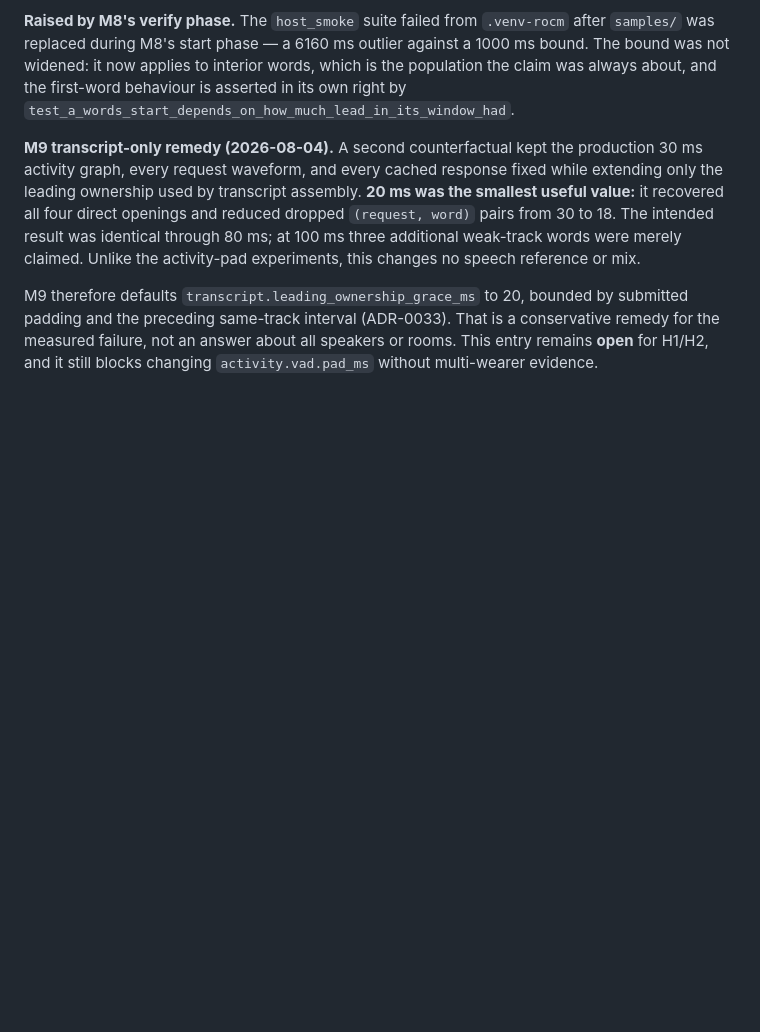
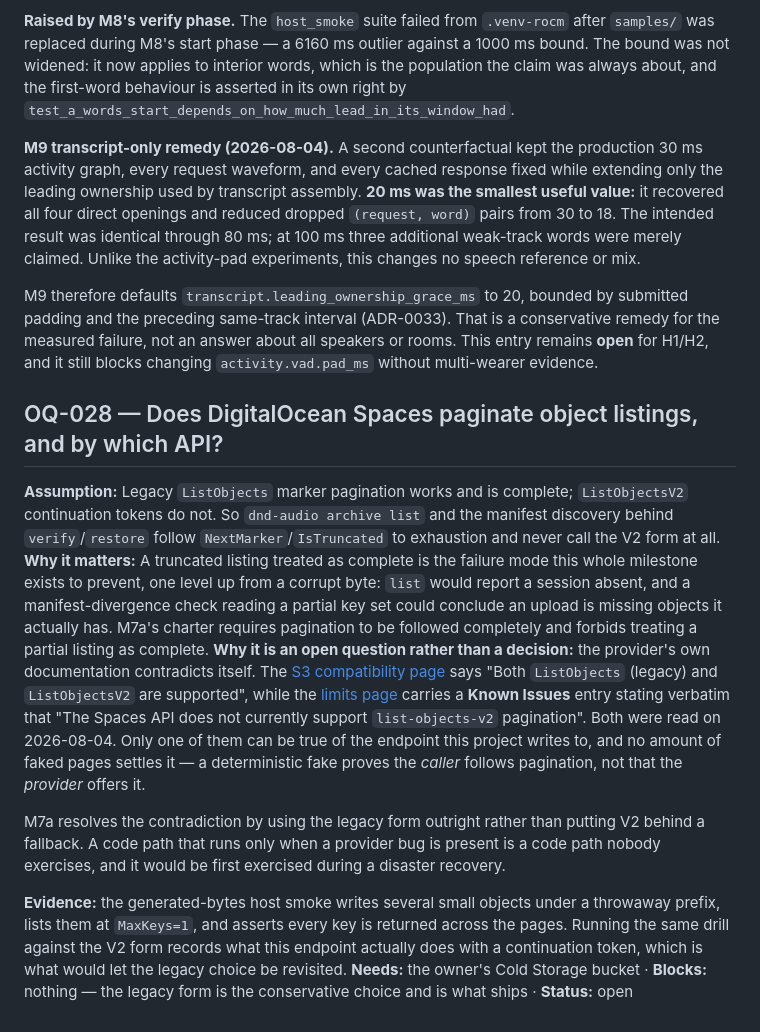
Before and after one commit to dgoeke/dnd-audio, a Markdown page: docs/plan/OPEN-QUESTIONS.md, the part around the change. Rendered like a GitHub page; blank space fills up the shorter version.

Commit message:
docs: M7a working plan, plan review, and OQ-028
The plan review would not approve implementation from the first draft. Ten
findings, nine accepted in full and one in part; almost every one was that a
proposed proof was weaker than the criterion above it.

Four accepted findings changed the plan materially:

- M7a still violated AGENTS.md. The plan amended the spec and INV-06 but not
  the working agreement's summary line or its hard rule, nor the spec's second
  unconditional prohibition. All four are now amended together.
- The cache-identity freeze compared output bytes, which prove nothing after a
  cache miss. It now freezes real cache keys for all six caches, warm and cold,
  including ASR — whose identity is not a stage projection at all.
- The network-boundary proof checked whether boto3 imported under four
  commands. It now runs all eight non-archive commands as subprocesses under a
  socket-and-client trap, since a subprocess escapes the autouse fixture.
- One ordered event log is satisfied by an early compressor write while a later
  verifier buffers a whole object. Events are now phase-typed and each boundary
  is asserted independently.

The reviewer was also right about a provider fact this repository had recorded
wrongly: DigitalOcean's compatibility page says ListObjectsV2 is supported while
its limits page's Known Issues section says its pagination is not. Archive v1
uses legacy marker pagination outright rather than a fallback nobody would
exercise. OQ-028 records the contradiction; the host smoke settles it.

One amendment was withdrawn on review: refusing an unusual session_id would make
an already-inspected session unarchivable, and narrowing SessionConfig would move
every processing cache identity. The session id is encoded, not restricted.

Co-Authored-By: Claude Opus 5 (1M context) <noreply@anthropic.com>
Claude-Session: https://claude.ai/code/session_01CpMkEYuRggzc11CLzge5wQ

```diff
--- a/docs/plan/OPEN-QUESTIONS.md
+++ b/docs/plan/OPEN-QUESTIONS.md
@@ -1257,3 +1257,34 @@ M9 therefore defaults `transcript.leading_ownership_grace_ms` to 20, bounded by
 padding and the preceding same-track interval (ADR-0033). That is a conservative remedy for
 the measured failure, not an answer about all speakers or rooms. This entry remains **open**
 for H1/H2, and it still blocks changing `activity.vad.pad_ms` without multi-wearer evidence.
+
+## OQ-028 — Does DigitalOcean Spaces paginate object listings, and by which API?
+**Assumption:** Legacy `ListObjects` marker pagination works and is complete;
+`ListObjectsV2` continuation tokens do not. So `dnd-audio archive list` and the manifest
+discovery behind `verify`/`restore` follow `NextMarker`/`IsTruncated` to exhaustion and never
+call the V2 form at all.
+**Why it matters:** A truncated listing treated as complete is the failure mode this whole
+milestone exists to prevent, one level up from a corrupt byte: `list` would report a session
+absent, and a manifest-divergence check reading a partial key set could conclude an upload is
+missing objects it actually has. M7a's charter requires pagination to be followed completely
+and forbids treating a partial listing as complete.
+**Why it is an open question rather than a decision:** the provider's own documentation
+contradicts itself. The [S3 compatibility
+page](https://docs.digitalocean.com/products/spaces/reference/s3-compatibility/) says "Both
+`ListObjects` (legacy) and `ListObjectsV2` are supported", while the [limits
+page](https://docs.digitalocean.com/products/spaces/details/limits/) carries a **Known
+Issues** entry stating verbatim that "The Spaces API does not currently support
+`list-objects-v2` pagination". Both were read on 2026-08-04. Only one of them can be true of
+the endpoint this project writes to, and no amount of faked pages settles it — a deterministic
+fake proves the *caller* follows pagination, not that the *provider* offers it.
+
+M7a resolves the contradiction by using the legacy form outright rather than putting V2
+behind a fallback. A code path that runs only when a provider bug is present is a code path
+nobody exercises, and it would be first exercised during a disaster recovery.
+
+**Evidence:** the generated-bytes host smoke writes several small objects under a throwaway
+prefix, lists them at `MaxKeys=1`, and asserts every key is returned across the pages. Running
+the same drill against the V2 form records what this endpoint actually does with a
+continuation token, which is what would let the legacy choice be revisited.
+**Needs:** the owner's Cold Storage bucket · **Blocks:** nothing — the legacy form is the
+conservative choice and is what ships · **Status:** open
```
Also changed, not shown: 2 other files.
